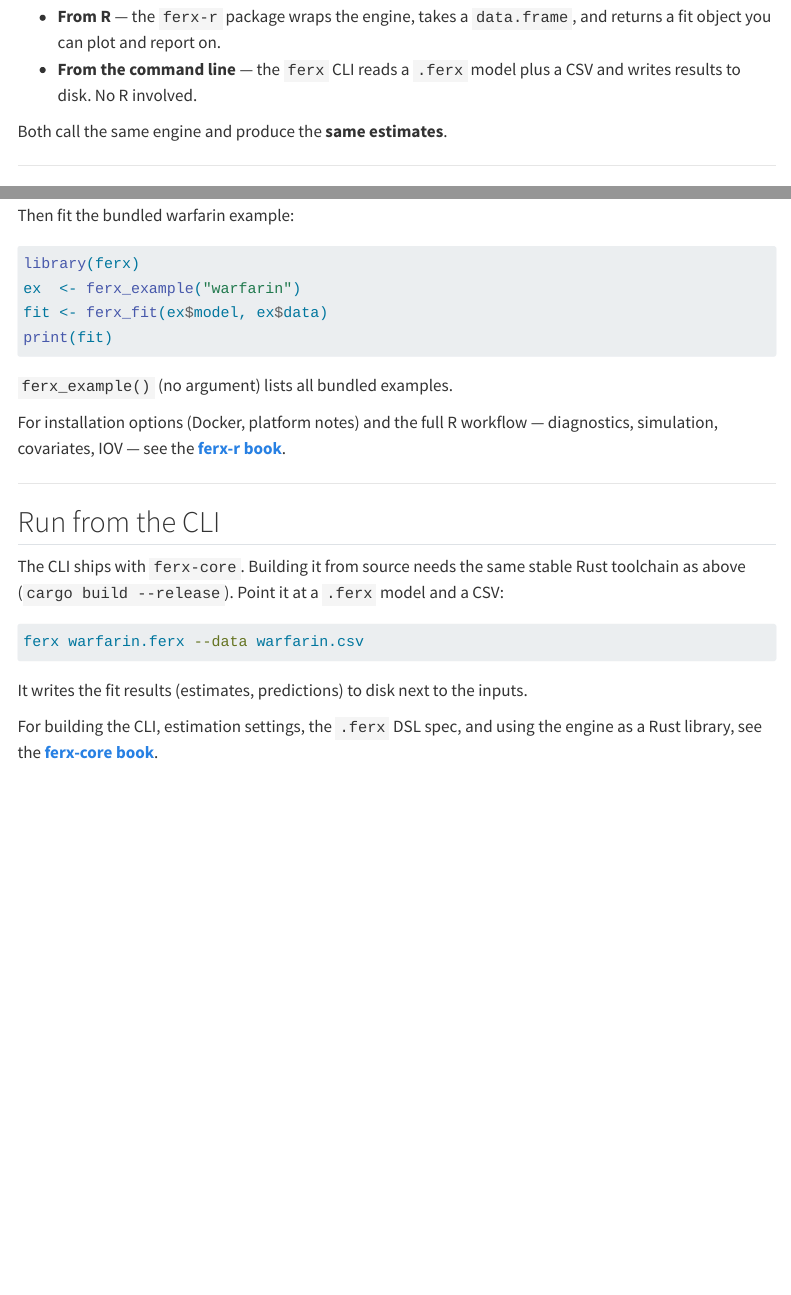
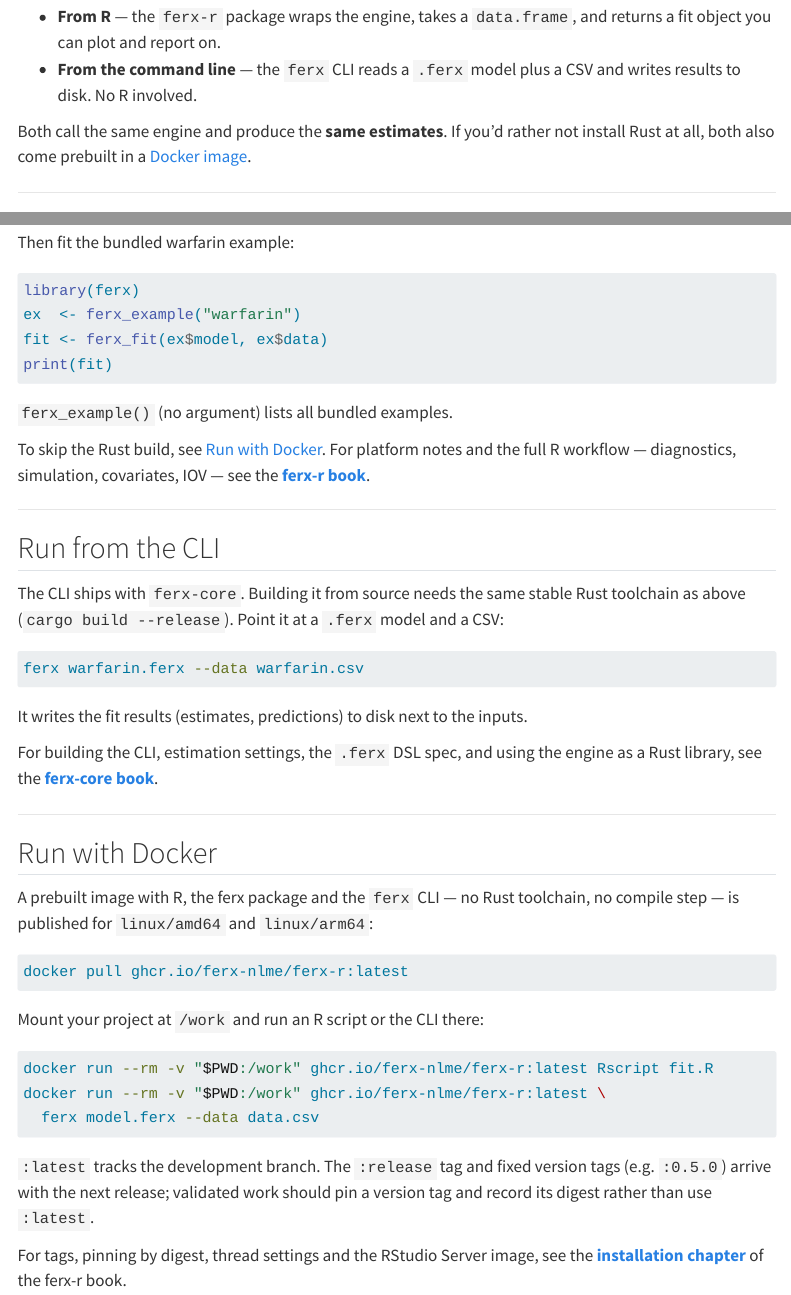
Before and after one commit to FeRx-NLME/ferx-nlme.github.io, a Quarto document (get-started.qmd): the page in a window 1100 px wide, from 130 px down, and a second part further down, joined at a grey line. Rendered offline with R 4.5, knitr and Pandoc in place of Quarto, with nearby package versions; menus at the side of the page are left out.

Commit message:
content(get-started): add Run with Docker option (#38)
* content(get-started): add Run with Docker option

Co-Authored-By: Claude Opus 5.5 <noreply@anthropic.com>

* content(get-started): review round 1 findings 1-3

1: R-section pointer separates Docker (this page) from the book.
2: book link targets #sec-docker (FeRx-NLME/ferx-book#66).
3: validated work pins a version tag and records its digest.

Co-Authored-By: Claude Opus 5.5 <noreply@anthropic.com>

---------

Co-authored-by: TP <teun@TP-2.local>
Co-authored-by: Claude Opus 5.5 <noreply@anthropic.com>

````diff
--- a/get-started.qmd
+++ b/get-started.qmd
@@ -17,7 +17,9 @@ FeRx fits nonlinear mixed-effects models defined in a small, readable DSL
 - **From the command line** — the `ferx` CLI reads a `.ferx` model plus a CSV
   and writes results to disk. No R involved.
 
-Both call the same engine and produce the **same estimates**.
+Both call the same engine and produce the **same estimates**. If you'd rather
+not install Rust at all, both also come prebuilt in a
+[Docker image](#run-with-docker).
 
 ---
 
@@ -95,8 +97,8 @@ print(fit)
 
 `ferx_example()` (no argument) lists all bundled examples.
 
-For installation options (Docker, platform notes) and the full R workflow —
-diagnostics, simulation, covariates, IOV —
+To skip the Rust build, see [Run with Docker](#run-with-docker). For platform
+notes and the full R workflow — diagnostics, simulation, covariates, IOV —
 see the **[ferx-r book](https://ferx-nlme.org/ferx-book/)**.
 
 ---
@@ -115,3 +117,30 @@ It writes the fit results (estimates, predictions) to disk next to the inputs.
 
 For building the CLI, estimation settings, the `.ferx` DSL spec, and using the
 engine as a Rust library, see the **[ferx-core book](https://ferx-nlme.org/ferx-core/)**.
+
+---
+
+## Run with Docker
+
+A prebuilt image with R, the ferx package and the `ferx` CLI — no Rust
+toolchain, no compile step — is published for `linux/amd64` and `linux/arm64`:
+
+```bash
+docker pull ghcr.io/ferx-nlme/ferx-r:latest
+```
+
+Mount your project at `/work` and run an R script or the CLI there:
+
+```bash
+docker run --rm -v "$PWD:/work" ghcr.io/ferx-nlme/ferx-r:latest Rscript fit.R
+docker run --rm -v "$PWD:/work" ghcr.io/ferx-nlme/ferx-r:latest \
+  ferx model.ferx --data data.csv
+```
+
+`:latest` tracks the development branch. The `:release` tag and fixed version
+tags (e.g. `:0.5.0`) arrive with the next release; validated work should pin a
+version tag and record its digest rather than use `:latest`.
+
+For tags, pinning by digest, thread settings and the RStudio Server image, see
+the **[installation chapter](https://ferx-nlme.org/ferx-book/chapters/01-installation.html#sec-docker)**
+of the ferx-r book.
````
